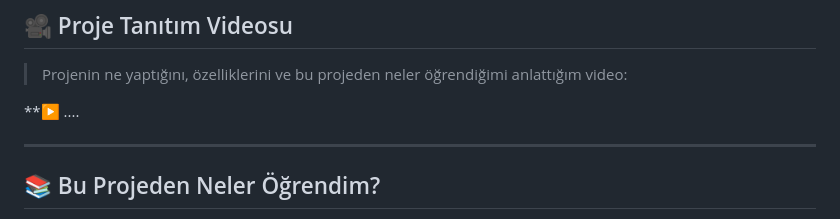
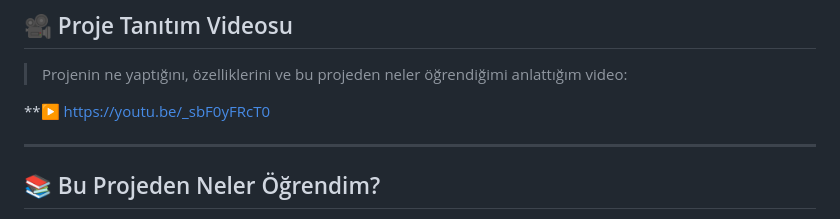
Before and after one commit to SemanurBuhan/local-rag-foundry, a Markdown page: README.md, the part around the change. Drawn GitHub-style.

Commit message:
Uygulamanın anlatıldığı video linki eklendi

```diff
--- a/README.md
+++ b/README.md
@@ -214,7 +214,7 @@ Ardından tarayıcıdan aç: **http://127.0.0.1:3000**
 
 > Projenin ne yaptığını, özelliklerini ve bu projeden neler öğrendiğimi anlattığım video:
 
-**▶️ ....
+**▶️ https://youtu.be/_sbF0yFRcT0
 
 ---
 
```
